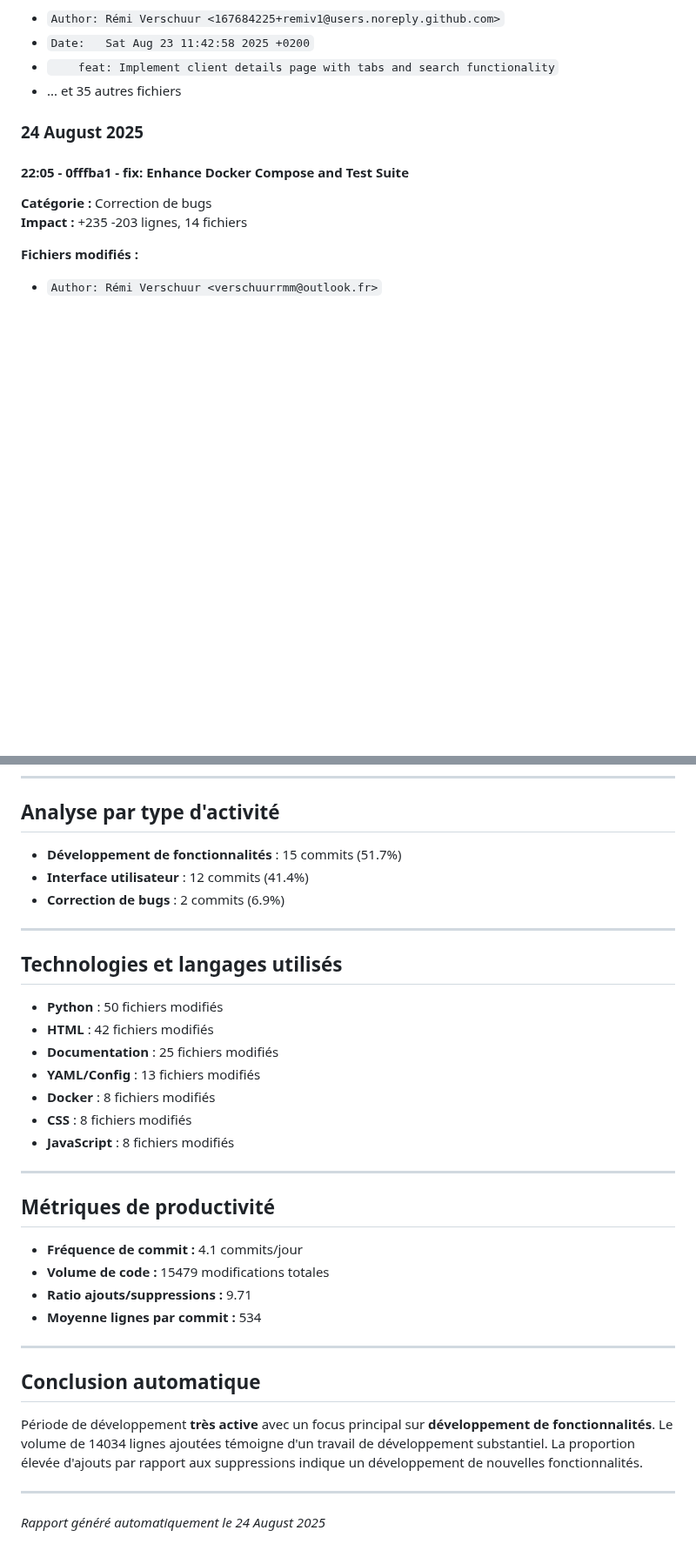
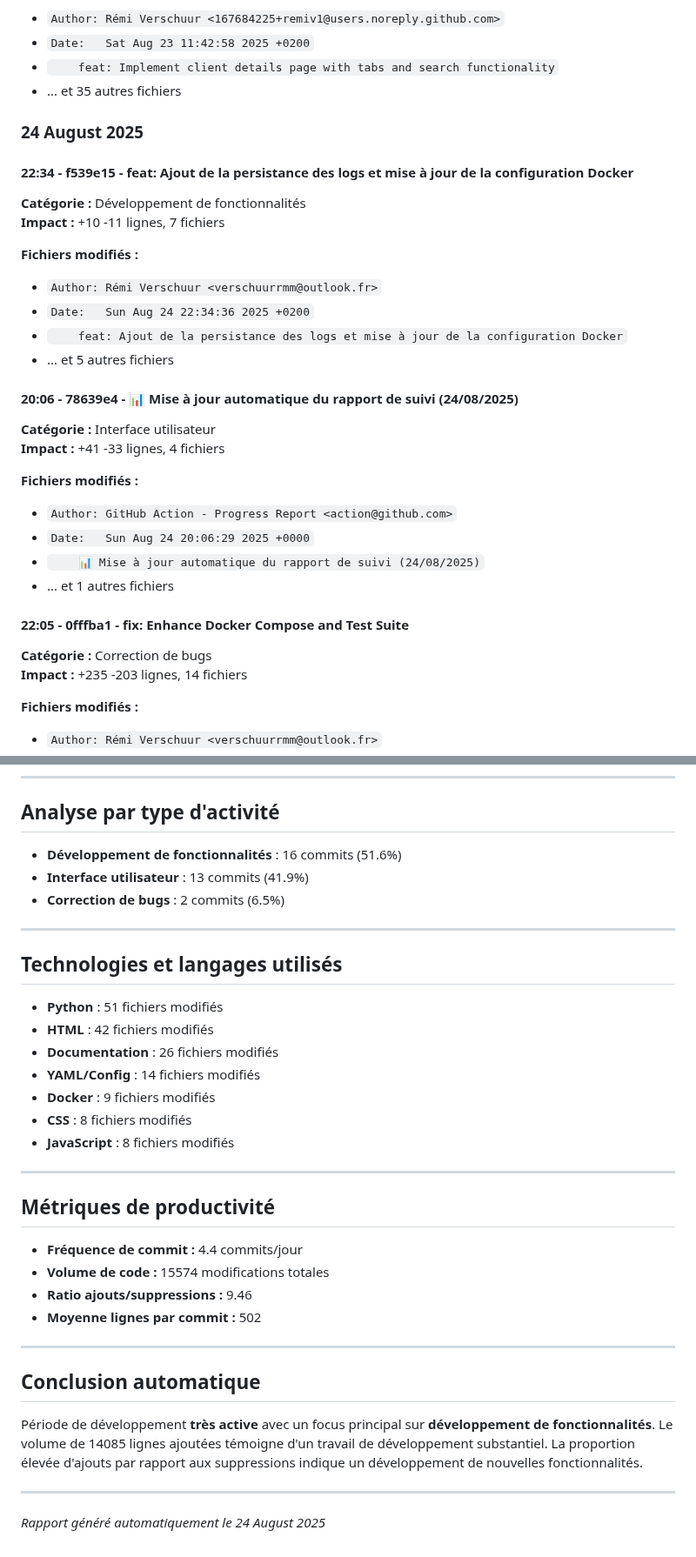
Before and after one commit to remiv1/acfc_intra, a Markdown page: suivi_realisation_auto.md, 2 parts joined by grey strips. Shown at 87% size. GitHub-like rendering; blank space fills up the shorter version.

Commit message:
📊 Mise à jour automatique du rapport de suivi (24/08/2025)

```diff
--- a/suivi_realisation_auto.md
+++ b/suivi_realisation_auto.md
@@ -289,6 +289,28 @@
 
 ### 24 August 2025
 
+#### 22:34 - f539e15 - feat: Ajout de la persistance des logs et mise à jour de la configuration Docker
+
+**Catégorie :** Développement de fonctionnalités
+**Impact :** +10 -11 lignes, 7 fichiers
+
+**Fichiers modifiés :**
+- `Author: Rémi Verschuur <verschuurrmm@outlook.fr>`
+- `Date:   Sun Aug 24 22:34:36 2025 +0200`
+- `    feat: Ajout de la persistance des logs et mise à jour de la configuration Docker`
+- ... et 5 autres fichiers
+
+#### 20:06 - 78639e4 - 📊 Mise à jour automatique du rapport de suivi (24/08/2025)
+
+**Catégorie :** Interface utilisateur
+**Impact :** +41 -33 lignes, 4 fichiers
+
+**Fichiers modifiés :**
+- `Author: GitHub Action - Progress Report <action@github.com>`
+- `Date:   Sun Aug 24 20:06:29 2025 +0000`
+- `    📊 Mise à jour automatique du rapport de suivi (24/08/2025)`
+- ... et 1 autres fichiers
+
 #### 22:05 - 0fffba1 - fix: Enhance Docker Compose and Test Suite
 
 **Catégorie :** Correction de bugs
@@ -360,19 +382,19 @@
 
 ## Analyse par type d'activité
 
-- **Développement de fonctionnalités** : 15 commits (51.7%)
-- **Interface utilisateur** : 12 commits (41.4%)
-- **Correction de bugs** : 2 commits (6.9%)
+- **Développement de fonctionnalités** : 16 commits (51.6%)
+- **Interface utilisateur** : 13 commits (41.9%)
+- **Correction de bugs** : 2 commits (6.5%)
 
 ---
 
 ## Technologies et langages utilisés
 
-- **Python** : 50 fichiers modifiés
+- **Python** : 51 fichiers modifiés
 - **HTML** : 42 fichiers modifiés
-- **Documentation** : 25 fichiers modifiés
-- **YAML/Config** : 13 fichiers modifiés
-- **Docker** : 8 fichiers modifiés
+- **Documentation** : 26 fichiers modifiés
+- **YAML/Config** : 14 fichiers modifiés
+- **Docker** : 9 fichiers modifiés
 - **CSS** : 8 fichiers modifiés
 - **JavaScript** : 8 fichiers modifiés
 
@@ -380,16 +402,16 @@
 
 ## Métriques de productivité
 
-- **Fréquence de commit :** 4.1 commits/jour
-- **Volume de code :** 15479 modifications totales
-- **Ratio ajouts/suppressions :** 9.71
-- **Moyenne lignes par commit :** 534
+- **Fréquence de commit :** 4.4 commits/jour
+- **Volume de code :** 15574 modifications totales
+- **Ratio ajouts/suppressions :** 9.46
+- **Moyenne lignes par commit :** 502
 
 ---
 
 ## Conclusion automatique
 
-Période de développement **très active** avec un focus principal sur **développement de fonctionnalités**. Le volume de 14034 lignes ajoutées témoigne d'un travail de développement substantiel. La proportion élevée d'ajouts par rapport aux suppressions indique un développement de nouvelles fonctionnalités.
+Période de développement **très active** avec un focus principal sur **développement de fonctionnalités**. Le volume de 14085 lignes ajoutées témoigne d'un travail de développement substantiel. La proportion élevée d'ajouts par rapport aux suppressions indique un développement de nouvelles fonctionnalités.
 
 ---
 *Rapport généré automatiquement le 24 August 2025*
```
Also changed, not shown: other parts of suivi_realisation_auto.md (+5 -5 lines).
